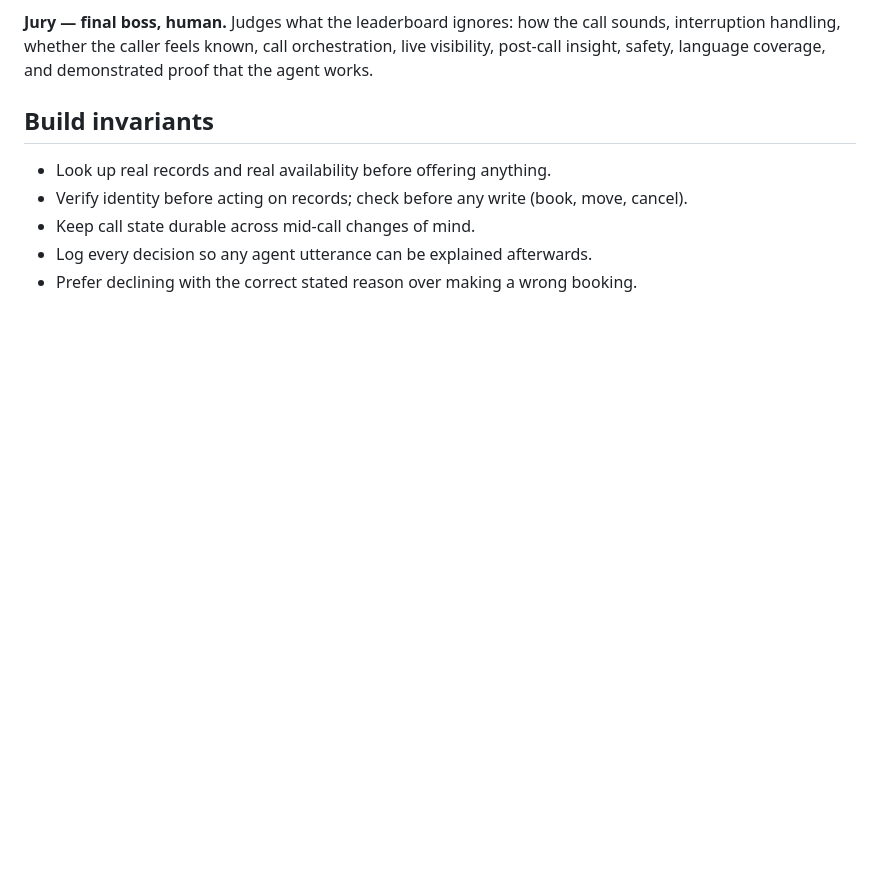
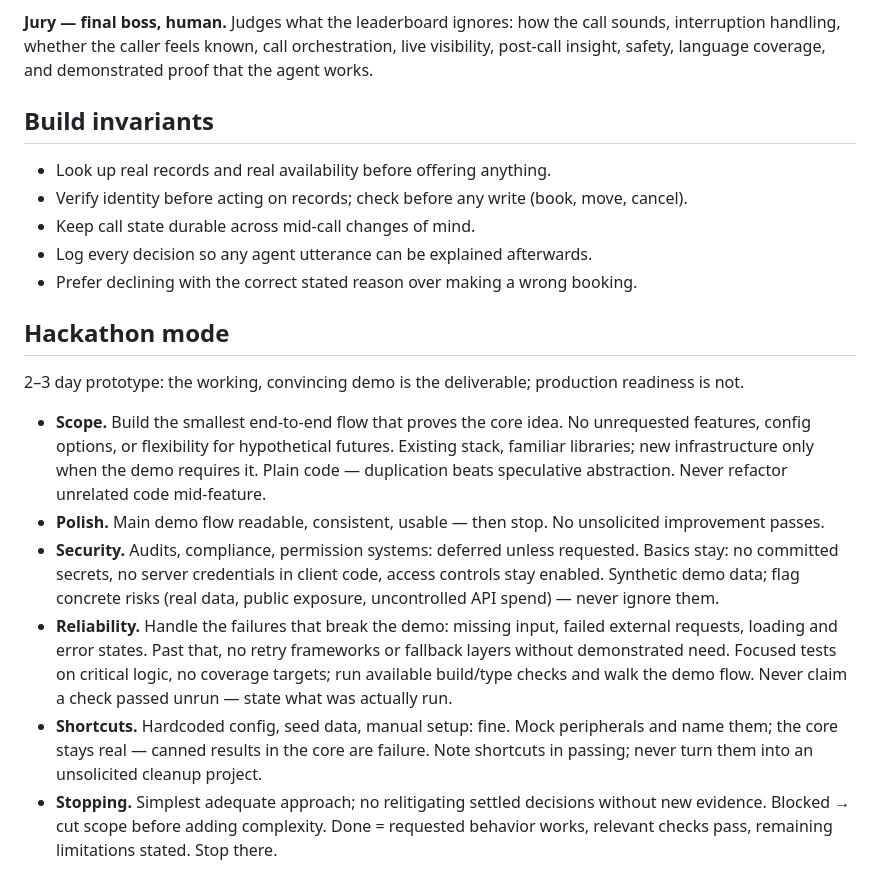
Before and after one commit to luisgonzaleznf/hackspain-prosper-2026, a Markdown page: AGENTS.md, the part around the change. GitHub-like rendering; blank space fills up the shorter version.

Commit message:
Add hackathon-mode working rules to AGENTS.md

```diff
--- a/AGENTS.md
+++ b/AGENTS.md
@@ -48,3 +48,14 @@ One persona per case, each isolating a single front-desk difficulty on top of or
 - Keep call state durable across mid-call changes of mind.
 - Log every decision so any agent utterance can be explained afterwards.
 - Prefer declining with the correct stated reason over making a wrong booking.
+
+## Hackathon mode
+
+2–3 day prototype: the working, convincing demo is the deliverable; production readiness is not.
+
+- **Scope.** Build the smallest end-to-end flow that proves the core idea. No unrequested features, config options, or flexibility for hypothetical futures. Existing stack, familiar libraries; new infrastructure only when the demo requires it. Plain code — duplication beats speculative abstraction. Never refactor unrelated code mid-feature.
+- **Polish.** Main demo flow readable, consistent, usable — then stop. No unsolicited improvement passes.
+- **Security.** Audits, compliance, permission systems: deferred unless requested. Basics stay: no committed secrets, no server credentials in client code, access controls stay enabled. Synthetic demo data; flag concrete risks (real data, public exposure, uncontrolled API spend) — never ignore them.
+- **Reliability.** Handle the failures that break the demo: missing input, failed external requests, loading and error states. Past that, no retry frameworks or fallback layers without demonstrated need. Focused tests on critical logic, no coverage targets; run available build/type checks and walk the demo flow. Never claim a check passed unrun — state what was actually run.
+- **Shortcuts.** Hardcoded config, seed data, manual setup: fine. Mock peripherals and name them; the core stays real — canned results in the core are failure. Note shortcuts in passing; never turn them into an unsolicited cleanup project.
+- **Stopping.** Simplest adequate approach; no relitigating settled decisions without new evidence. Blocked → cut scope before adding complexity. Done = requested behavior works, relevant checks pass, remaining limitations stated. Stop there.
```
